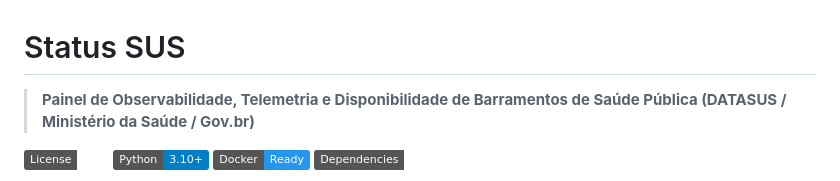
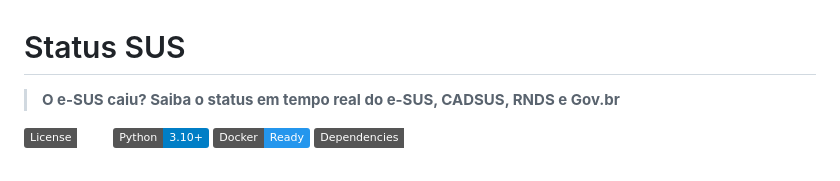
Before and after one commit to weesrnp/status-sus, a Markdown page: README.md, the part around the change. GitHub-like rendering; badges without logos.

Commit message:
Revisão - README descrição
Updated project description to reflect real-time status monitoring of e-SUS and related services.

```diff
--- a/README.md
+++ b/README.md
@@ -1,6 +1,6 @@
 # Status SUS
 
-> **Painel de Observabilidade, Telemetria e Disponibilidade de Barramentos de Saúde Pública (DATASUS / Ministério da Saúde / Gov.br)**
+> **O e-SUS caiu? Saiba o status em tempo real do e-SUS, CADSUS, RNDS e Gov.br**
 
 [![License: MIT](https://img.shields.io/badge/License-MIT-emerald.svg)](LICENSE)
 [![Python: 3.10+](https://img.shields.io/badge/Python-3.10%2B-blue.svg)](https://www.python.org/)
```
